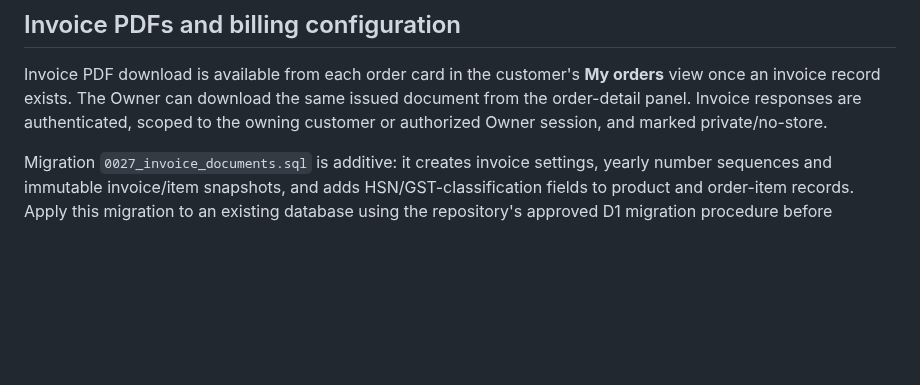
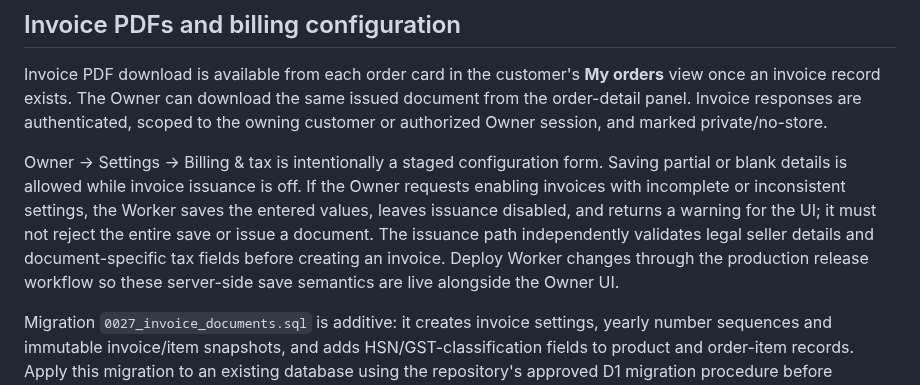
Before and after one commit to nagapurinarayana-ship-it/freshway, a Markdown page: worker/README.md, the part around the change. Rendered like a GitHub page; blank space fills up the shorter version.

Commit message:
docs: document staged invoice settings save behavior

```diff
--- a/worker/README.md
+++ b/worker/README.md
@@ -110,6 +110,8 @@ The static customer/admin pages use relative `/api/*` URLs. In production, route
 
 Invoice PDF download is available from each order card in the customer's **My orders** view once an invoice record exists. The Owner can download the same issued document from the order-detail panel. Invoice responses are authenticated, scoped to the owning customer or authorized Owner session, and marked private/no-store.
 
+Owner → Settings → Billing & tax is intentionally a staged configuration form. Saving partial or blank details is allowed while invoice issuance is off. If the Owner requests enabling invoices with incomplete or inconsistent settings, the Worker saves the entered values, leaves issuance disabled, and returns a warning for the UI; it must not reject the entire save or issue a document. The issuance path independently validates legal seller details and document-specific tax fields before creating an invoice. Deploy Worker changes through the production release workflow so these server-side save semantics are live alongside the Owner UI.
+
 Migration `0027_invoice_documents.sql` is additive: it creates invoice settings, yearly number sequences and immutable invoice/item snapshots, and adds HSN/GST-classification fields to product and order-item records. Apply this migration to an existing database using the repository's approved D1 migration procedure before deploying code that depends on it. A new database initialized from the current `schema.sql` already has the same structures; do not apply the column-adding migration again to that database.
 
 Invoice issuance is disabled by default. In Owner → Settings → Billing & tax, configure the legal seller name/address, the appropriate document type and invoice series. Enabling a GST tax invoice also requires the GSTIN/state to agree and each product to have an HSN code and an explicitly confirmed rate. Confirm tax treatment and product classifications with the business accountant; never estimate GST rates. Product price and checkout-total logic are not changed by invoice setup.
```
